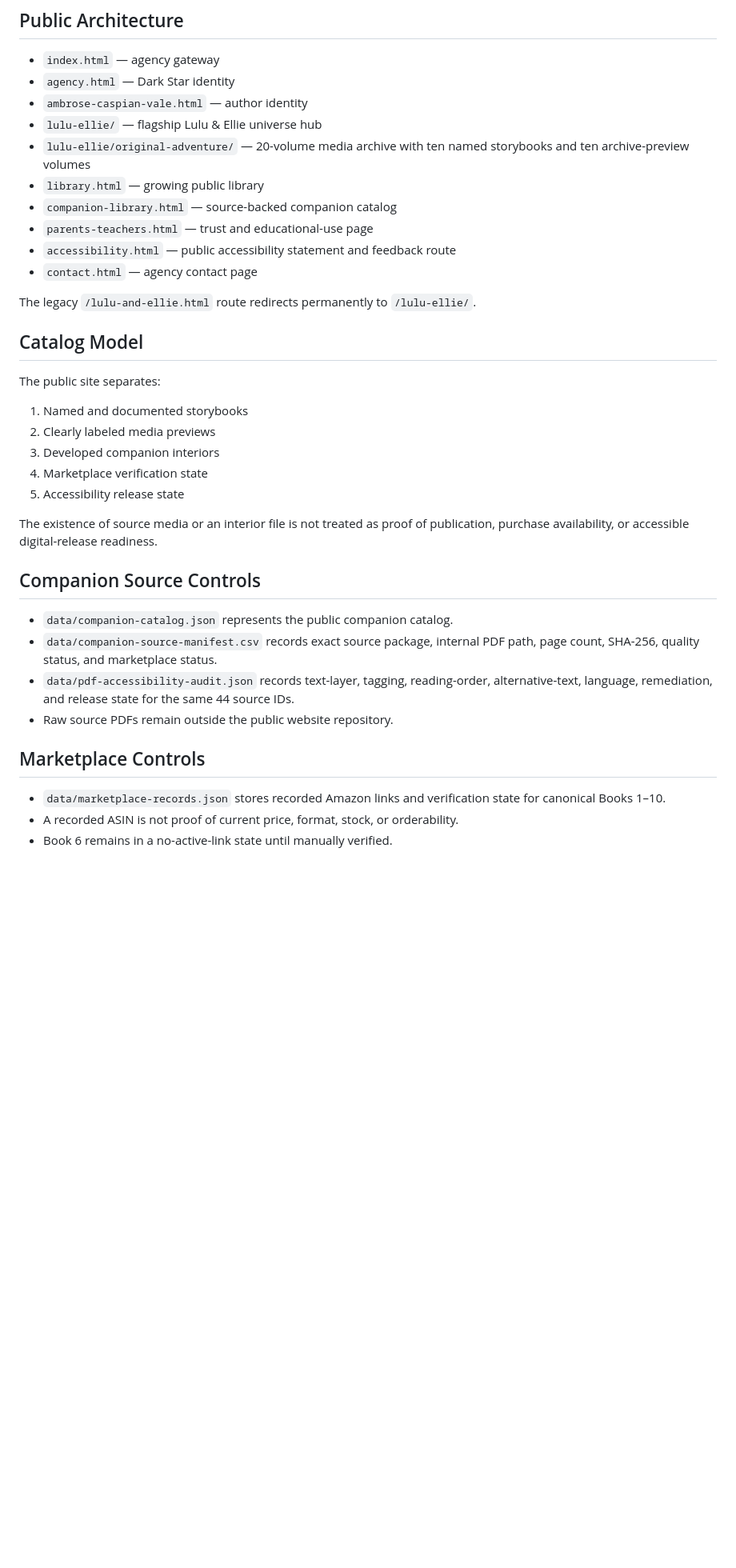
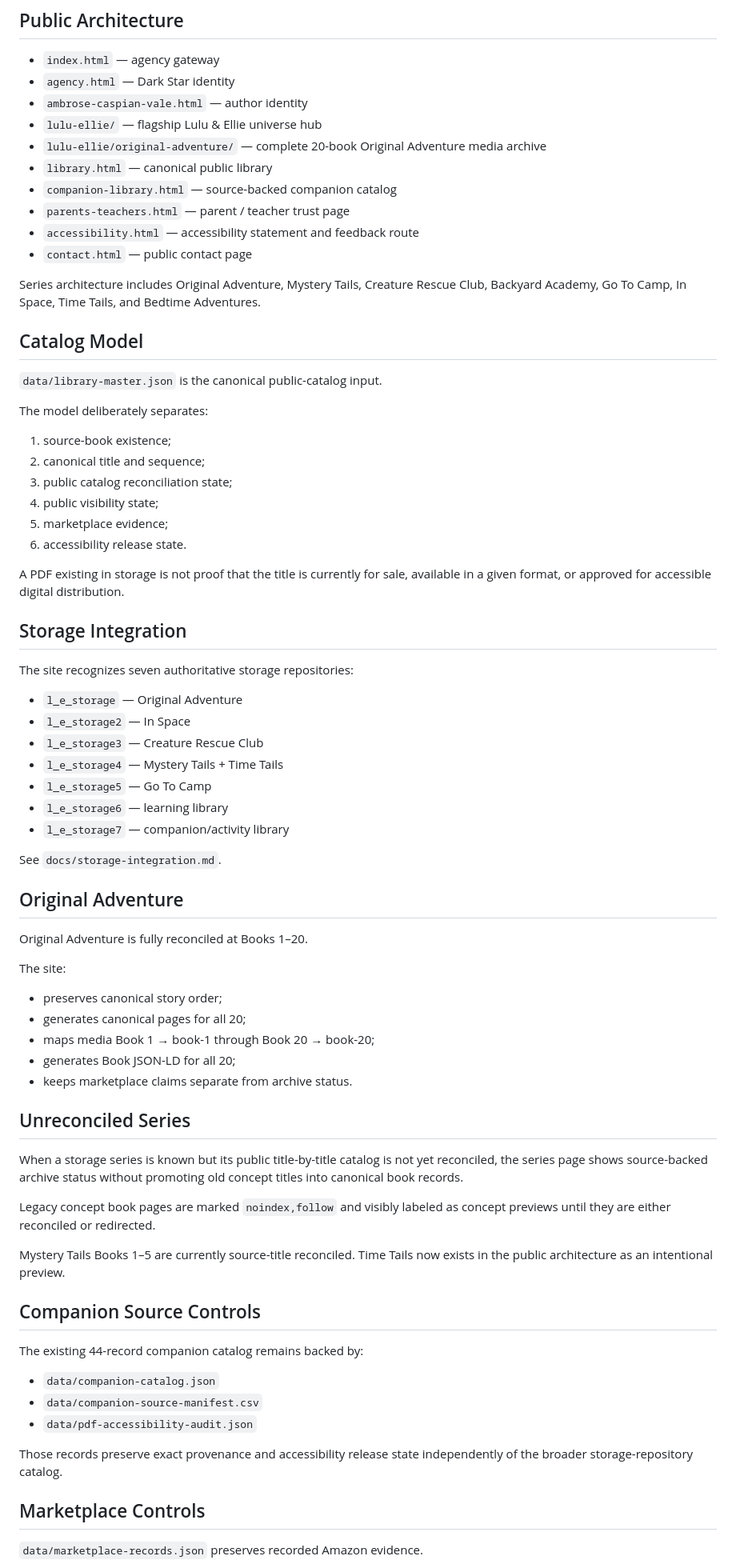
Before and after one commit to dev-in-portfolio/dark-star-literary-agency, a Markdown page: docs/site-blueprint.md, the part around one of its changes. Shown at 80% size. GitHub-like rendering; blank space fills up the shorter version.

```diff
--- a/docs/site-blueprint.md
+++ b/docs/site-blueprint.md
@@ -6,37 +6,75 @@
 - `agency.html` — Dark Star identity
 - `ambrose-caspian-vale.html` — author identity
 - `lulu-ellie/` — flagship Lulu & Ellie universe hub
-- `lulu-ellie/original-adventure/` — 20-volume media archive with ten named storybooks and ten archive-preview volumes
-- `library.html` — growing public library
+- `lulu-ellie/original-adventure/` — complete 20-book Original Adventure media archive
+- `library.html` — canonical public library
 - `companion-library.html` — source-backed companion catalog
-- `parents-teachers.html` — trust and educational-use page
-- `accessibility.html` — public accessibility statement and feedback route
-- `contact.html` — agency contact page
+- `parents-teachers.html` — parent / teacher trust page
+- `accessibility.html` — accessibility statement and feedback route
+- `contact.html` — public contact page
 
-The legacy `/lulu-and-ellie.html` route redirects permanently to `/lulu-ellie/`.
+Series architecture includes Original Adventure, Mystery Tails, Creature Rescue Club, Backyard Academy, Go To Camp, In Space, Time Tails, and Bedtime Adventures.
 
 ## Catalog Model
 
-The public site separates:
+`data/library-master.json` is the canonical public-catalog input.
 
-1. Named and documented storybooks
-2. Clearly labeled media previews
-3. Developed companion interiors
-4. Marketplace verification state
-5. Accessibility release state
+The model deliberately separates:
 
-The existence of source media or an interior file is not treated as proof of publication, purchase availability, or accessible digital-release readiness.
+1. source-book existence;
+2. canonical title and sequence;
+3. public catalog reconciliation state;
+4. public visibility state;
+5. marketplace evidence;
+6. accessibility release state.
+
+A PDF existing in storage is not proof that the title is currently for sale, available in a given format, or approved for accessible digital distribution.
+
+## Storage Integration
+
+The site recognizes seven authoritative storage repositories:
+
+- `l_e_storage` — Original Adventure
+- `l_e_storage2` — In Space
+- `l_e_storage3` — Creature Rescue Club
+- `l_e_storage4` — Mystery Tails + Time Tails
+- `l_e_storage5` — Go To Camp
+- `l_e_storage6` — learning library
+- `l_e_storage7` — companion/activity library
+
+See `docs/storage-integration.md`.
+
+## Original Adventure
+
+Original Adventure is fully reconciled at Books 1–20.
+
+The site:
+
+- preserves canonical story order;
+- generates canonical pages for all 20;
+- maps media Book 1 → book-1 through Book 20 → book-20;
+- generates Book JSON-LD for all 20;
+- keeps marketplace claims separate from archive status.
+
+## Unreconciled Series
+
+When a storage series is known but its public title-by-title catalog is not yet reconciled, the series page shows source-backed archive status without promoting old concept titles into canonical book records.
+
+Legacy concept book pages are marked `noindex,follow` and visibly labeled as concept previews until they are either reconciled or redirected.
+
+Mystery Tails Books 1–5 are currently source-title reconciled. Time Tails now exists in the public architecture as an intentional preview.
 
 ## Companion Source Controls
 
-- `data/companion-catalog.json` represents the public companion catalog.
-- `data/companion-source-manifest.csv` records exact source package, internal PDF path, page count, SHA-256, quality status, and marketplace status.
-- `data/pdf-accessibility-audit.json` records text-layer, tagging, reading-order, alternative-text, language, remediation, and release state for the same 44 source IDs.
-- Raw source PDFs remain outside the public website repository.
+The existing 44-record companion catalog remains backed by:
+
+- `data/companion-catalog.json`
+- `data/companion-source-manifest.csv`
+- `data/pdf-accessibility-audit.json`
+
+Those records preserve exact provenance and accessibility release state independently of the broader storage-repository catalog.
 
 ## Marketplace Controls
 
-- `data/marketplace-records.json` stores recorded Amazon links and verification state for canonical Books 1–10.
-- A recorded ASIN is not proof of current price, format, stock, or orderability.
-- Book 6 remains in a no-active-link state until manually verified.
+`data/marketplace-records.json` preserves recorded Amazon evidence.
 
```
Also changed, not shown: other parts of docs/site-blueprint.md (+40 -35 lines).
